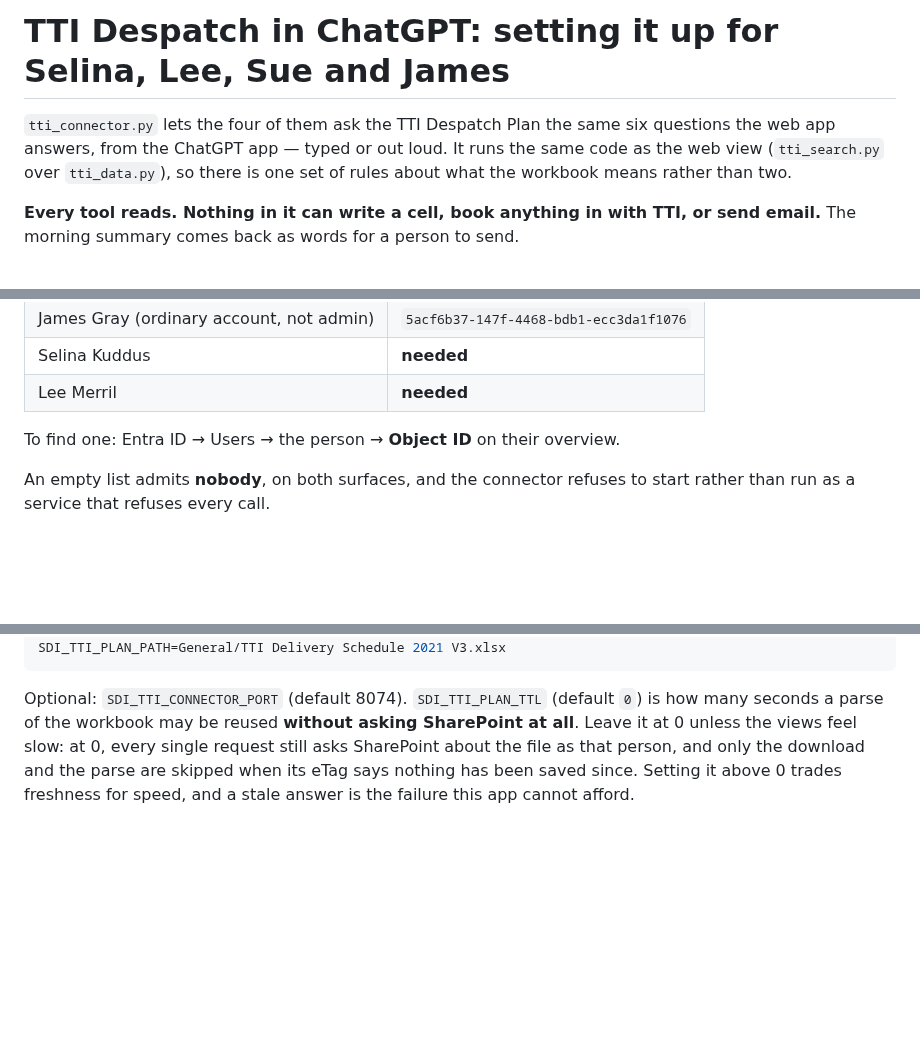
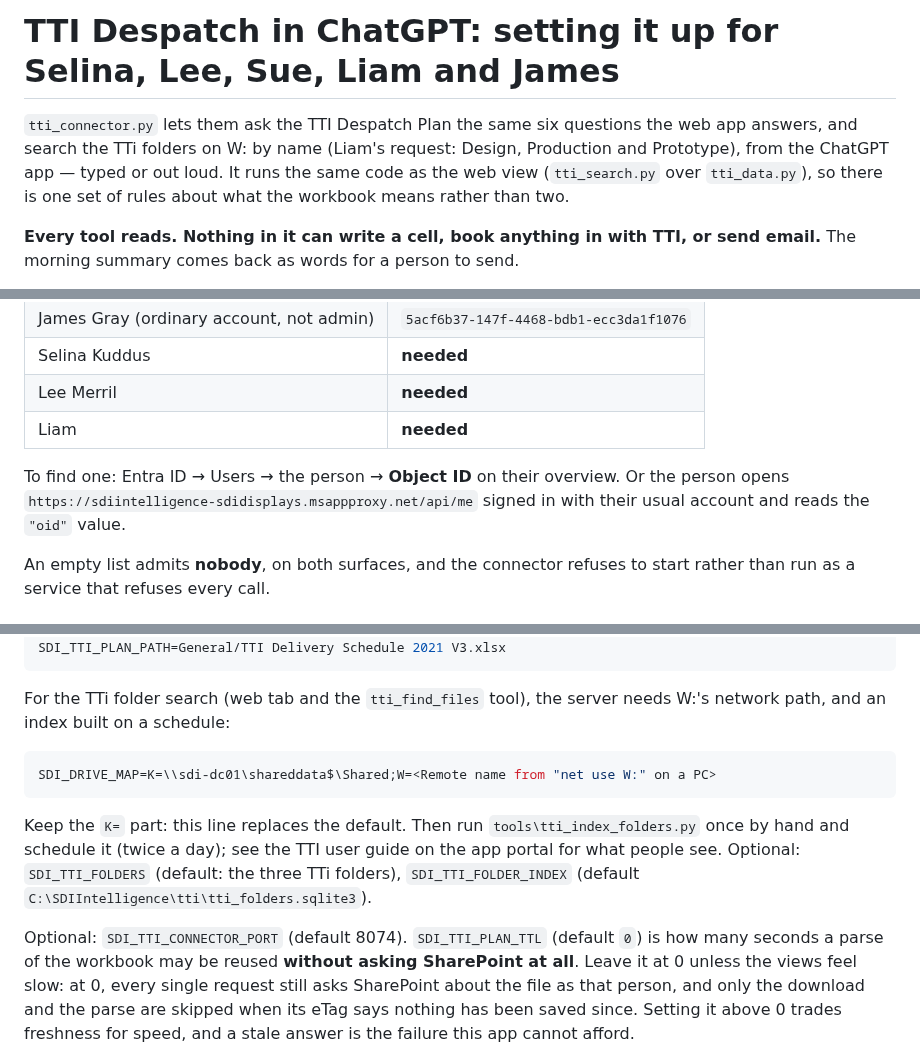
Before and after one commit to jbgray1874/ClaudeVision, a Markdown page: sdi-intelligence-backend/TTI_CONNECTOR_SETUP.md, 3 parts joined by grey strips. Rendered like a GitHub page; blank space fills up the shorter version.

Commit message:
TTI ChatGPT setup guide: Liam, the folder search, and how to find an object ID
Adds Liam to the people the connector is being set up for and to the
SDI_TTI_OIDS example, says how a person can read their own object ID from
/api/me, adds the W: drive mapping and folder index the tti_find_files
tool needs, and a fourth check in the voice test for the folders.

Co-Authored-By: Claude Opus 5.5 <noreply@anthropic.com>
Claude-Session: https://claude.ai/code/session_01VgzSZA7Zwf9xLW7AXxsMyf

````diff
--- a/sdi-intelligence-backend/TTI_CONNECTOR_SETUP.md
+++ b/sdi-intelligence-backend/TTI_CONNECTOR_SETUP.md
@@ -1,7 +1,8 @@
-# TTI Despatch in ChatGPT: setting it up for Selina, Lee, Sue and James
+# TTI Despatch in ChatGPT: setting it up for Selina, Lee, Sue, Liam and James
 
-`tti_connector.py` lets the four of them ask the TTI Despatch Plan the same six
-questions the web app answers, from the ChatGPT app — typed or out loud. It runs
+`tti_connector.py` lets them ask the TTI Despatch Plan the same six questions
+the web app answers, and search the TTi folders on W: by name (Liam's request:
+Design, Production and Prototype), from the ChatGPT app — typed or out loud. It runs
 the same code as the web view (`tti_search.py` over `tti_data.py`), so there is
 one set of rules about what the workbook means rather than two.
 
@@ -43,8 +44,11 @@ Known so far:
 | James Gray (ordinary account, not admin) | `5acf6b37-147f-4468-bdb1-ecc3da1f1076` |
 | Selina Kuddus | **needed** |
 | Lee Merril | **needed** |
+| Liam | **needed** |
 
-To find one: Entra ID → Users → the person → **Object ID** on their overview.
+To find one: Entra ID → Users → the person → **Object ID** on their overview. Or
+the person opens `https://sdiintelligence-sdidisplays.msappproxy.net/api/me`
+signed in with their usual account and reads the `"oid"` value.
 
 An empty list admits **nobody**, on both surfaces, and the connector refuses to
 start rather than run as a service that refuses every call.
@@ -125,6 +129,19 @@ SDI_TTI_OIDS=<Selina>,<Lee>,cc53597a-c1b5-4bf9-b862-f63f7392ff81,5acf6b37-147f-4
 SDI_TTI_PLAN_SITE=sdidisplays.sharepoint.com:/sites/SUESOSOD
 SDI_TTI_PLAN_PATH=General/TTI Delivery Schedule 2021 V3.xlsx
 ```
+
+For the TTi folder search (web tab and the `tti_find_files` tool), the server
+needs W:'s network path, and an index built on a schedule:
+
+```ini
+SDI_DRIVE_MAP=K=\\sdi-dc01\shareddata$\Shared;W=<Remote name from "net use W:" on a PC>
+```
+
+Keep the `K=` part: this line replaces the default. Then run
+`tools\tti_index_folders.py` once by hand and schedule it (twice a day); see
+the TTI user guide on the app portal for what people see. Optional:
+`SDI_TTI_FOLDERS` (default: the three TTi folders), `SDI_TTI_FOLDER_INDEX`
+(default `C:\SDIIntelligence\tti\tti_folders.sqlite3`).
 
 Optional: `SDI_TTI_CONNECTOR_PORT` (default 8074).
 `SDI_TTI_PLAN_TTL` (default `0`) is how many seconds a parse of the workbook may
````
Also changed, not shown: other parts of sdi-intelligence-backend/TTI_CONNECTOR_SETUP.md (+4 -1 lines).
